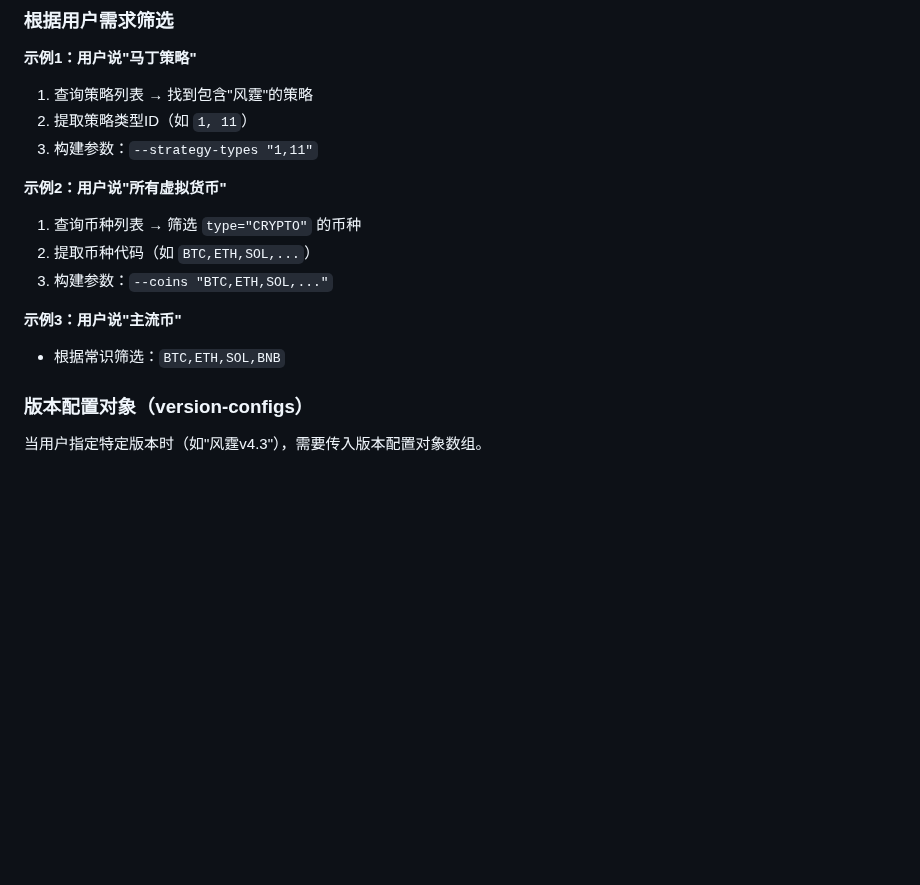
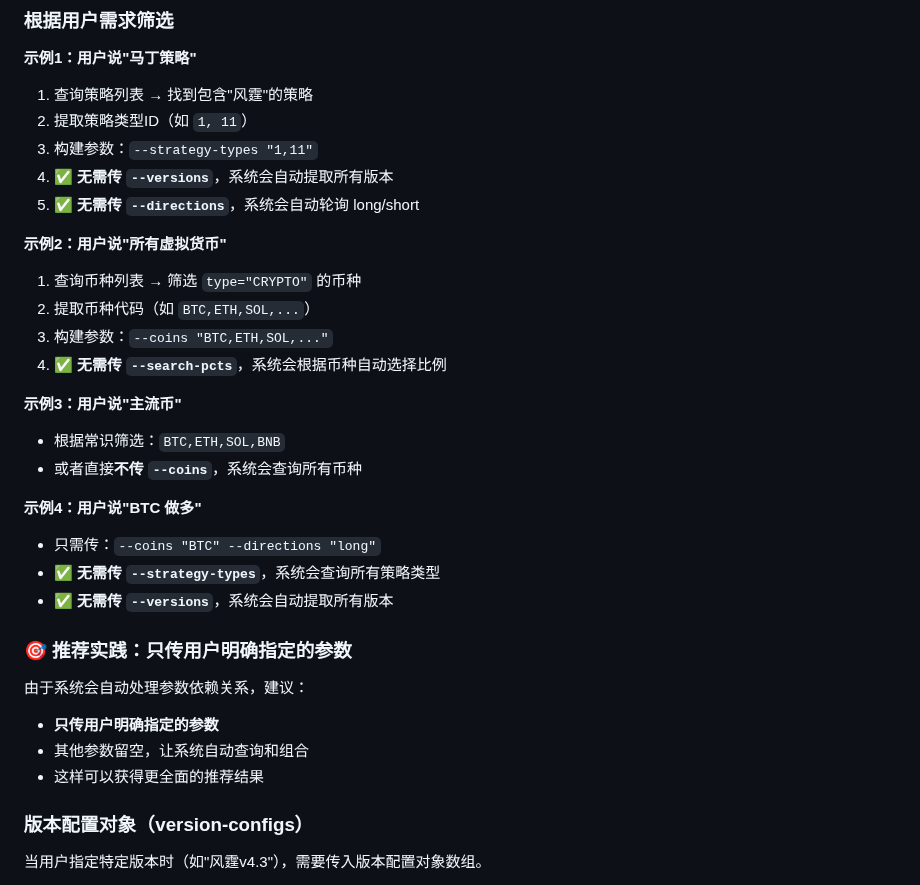
Before and after one commit to FA-alpha/QuantClaw, a Markdown page: skills/backtest-query/SKILL.md, the part around one of its changes. Rendered like a GitHub page; blank space fills up the shorter version.

```diff
--- a/skills/backtest-query/SKILL.md
+++ b/skills/backtest-query/SKILL.md
@@ -104,14 +125,30 @@ python3 skills/backtest-query/query.py --list-ai-times
 1. 查询策略列表 → 找到包含"风霆"的策略
 2. 提取策略类型ID（如 `1, 11`）
 3. 构建参数：`--strategy-types "1,11"`
+4. ✅ **无需传 `--versions`**，系统会自动提取所有版本
+5. ✅ **无需传 `--directions`**，系统会自动轮询 long/short
 
 **示例2：用户说"所有虚拟货币"**
 1. 查询币种列表 → 筛选 `type="CRYPTO"` 的币种
 2. 提取币种代码（如 `BTC,ETH,SOL,...`）
 3. 构建参数：`--coins "BTC,ETH,SOL,..."`
+4. ✅ **无需传 `--search-pcts`**，系统会根据币种自动选择比例
 
 **示例3：用户说"主流币"**
 - 根据常识筛选：`BTC,ETH,SOL,BNB`
+- 或者直接**不传 `--coins`**，系统会查询所有币种
+
+**示例4：用户说"BTC 做多"**
+- 只需传：`--coins "BTC" --directions "long"`
+- ✅ **无需传 `--strategy-types`**，系统会查询所有策略类型
+- ✅ **无需传 `--versions`**，系统会自动提取所有版本
+
+### 🎯 推荐实践：只传用户明确指定的参数
+
+由于系统会自动处理参数依赖关系，建议：
+- **只传用户明确指定的参数**
+- 其他参数留空，让系统自动查询和组合
+- 这样可以获得更全面的推荐结果
 
 ### 版本配置对象（version-configs）
 
```
Also changed, not shown: other parts of skills/backtest-query/SKILL.md (+79 -17 lines).
